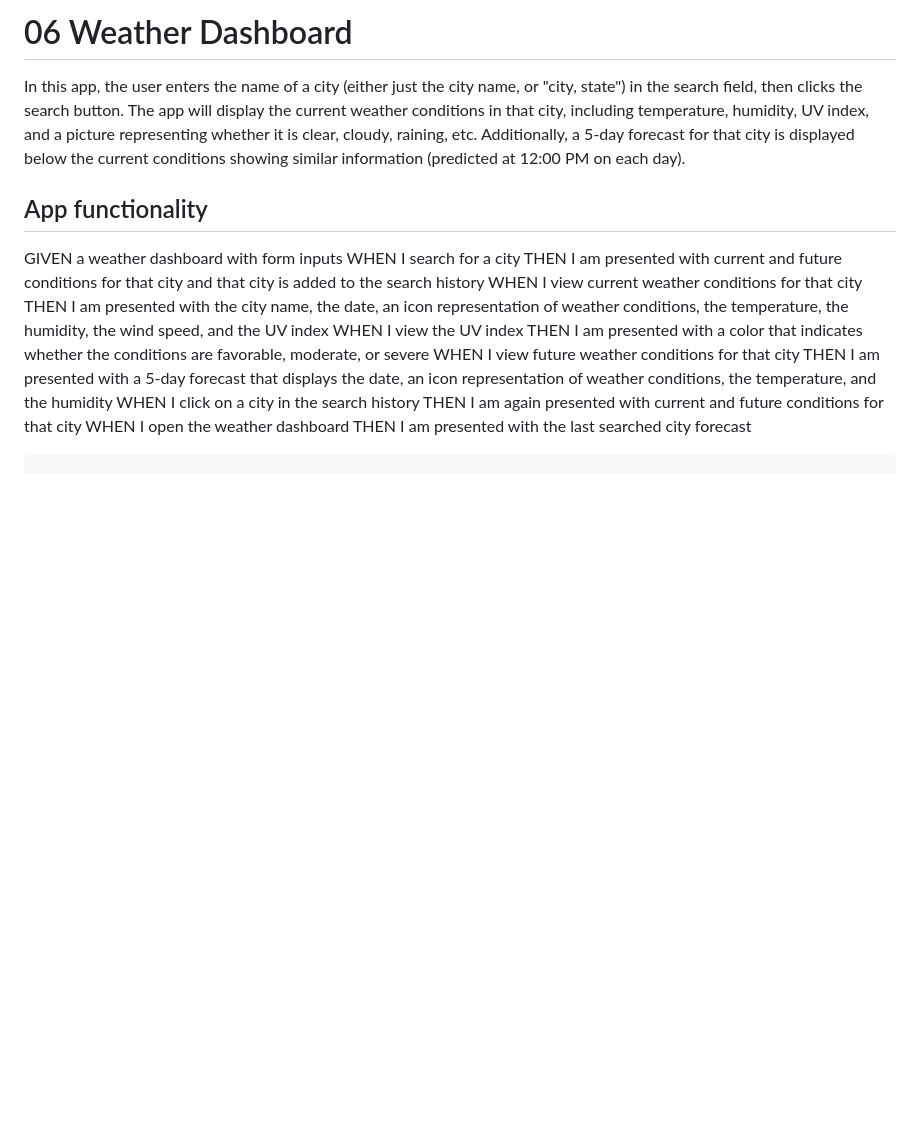
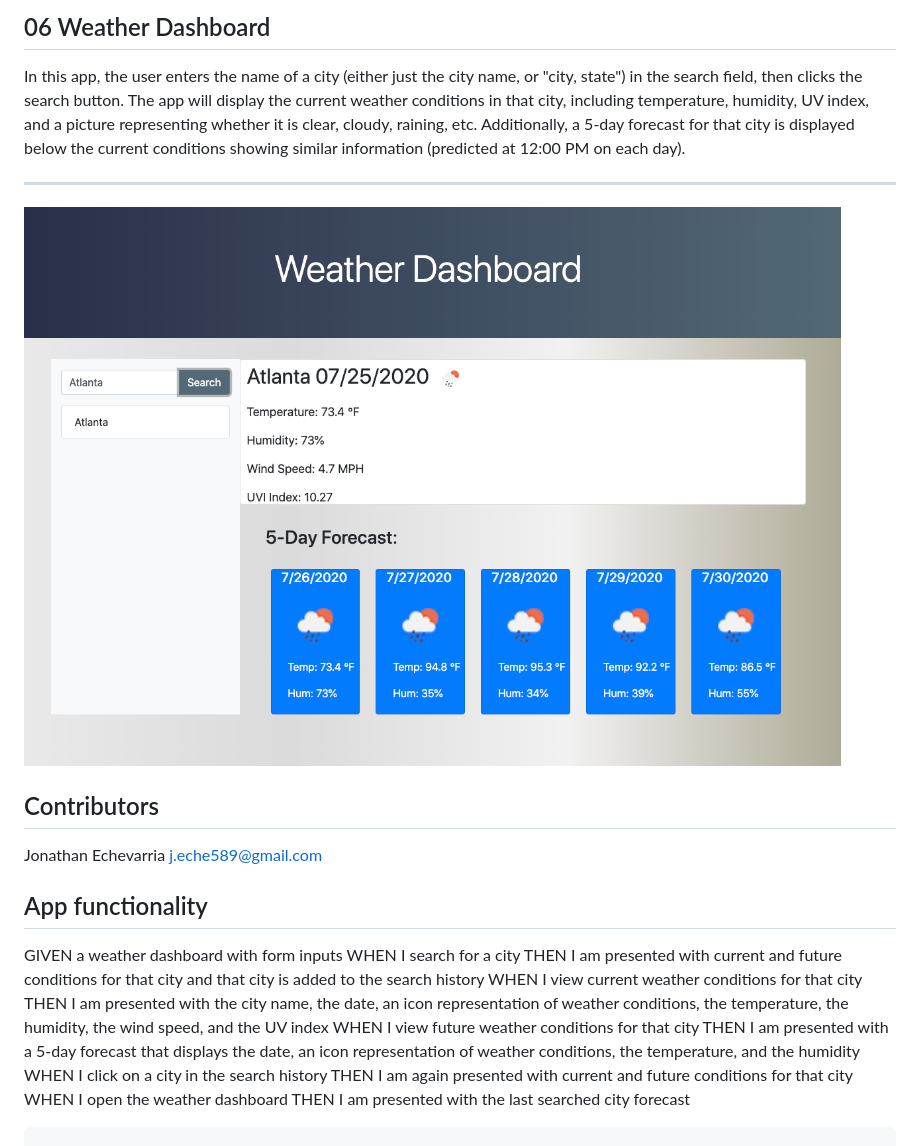
Before and after one commit to jdavila10/Weather-Dashboard, a Markdown page: README.md, the part around the change. GitHub-like rendering; pictures changed too: Images/weatherapp.png (added); blank space fills up the shorter version.

```diff
--- a/README.md
+++ b/README.md
@@ -1,7 +1,15 @@
-# 06 Weather Dashboard
+## 06 Weather Dashboard
 
 In this app, the user enters the name of a city (either just the city name, or "city, state") in the search field, then clicks the search button. The app will display the current weather conditions in that city, including temperature, humidity, UV index, and a picture representing whether it is clear, cloudy, raining, etc. Additionally, a 5-day forecast for that city is displayed below the current conditions showing similar information (predicted at 12:00 PM on each day).
 
+---
+
+![](Images/weatherapp.png)
+
+
+
+## Contributors
+Jonathan Echevarria j.eche589@gmail.com
 
 ## App functionality
 
@@ -10,8 +18,6 @@ WHEN I search for a city
 THEN I am presented with current and future conditions for that city and that city is added to the search history
 WHEN I view current weather conditions for that city
 THEN I am presented with the city name, the date, an icon representation of weather conditions, the temperature, the humidity, the wind speed, and the UV index
-WHEN I view the UV index
-THEN I am presented with a color that indicates whether the conditions are favorable, moderate, or severe
 WHEN I view future weather conditions for that city
 THEN I am presented with a 5-day forecast that displays the date, an icon representation of weather conditions, the temperature, and the humidity
 WHEN I click on a city in the search history
```
Also changed, not shown: 3 other files.
